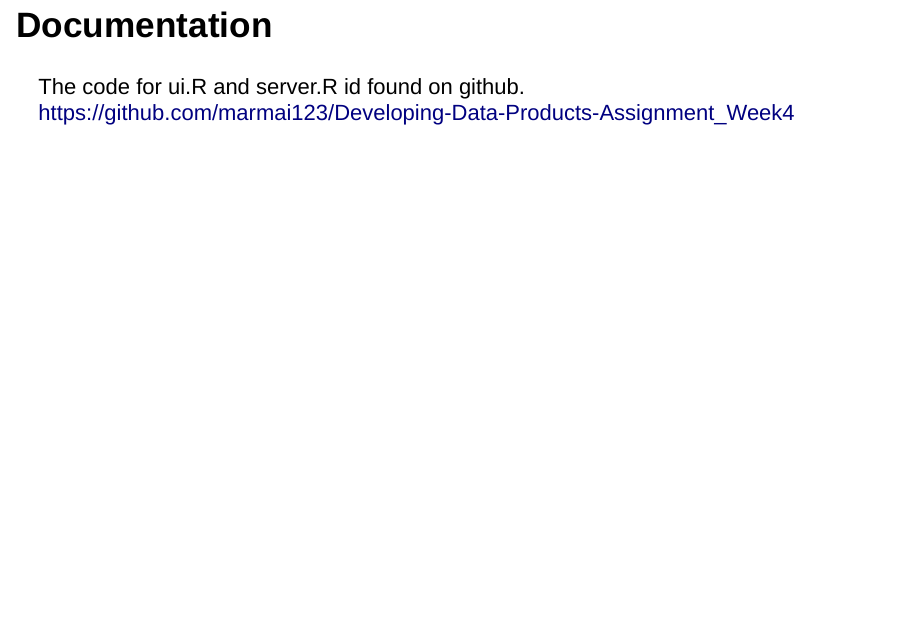
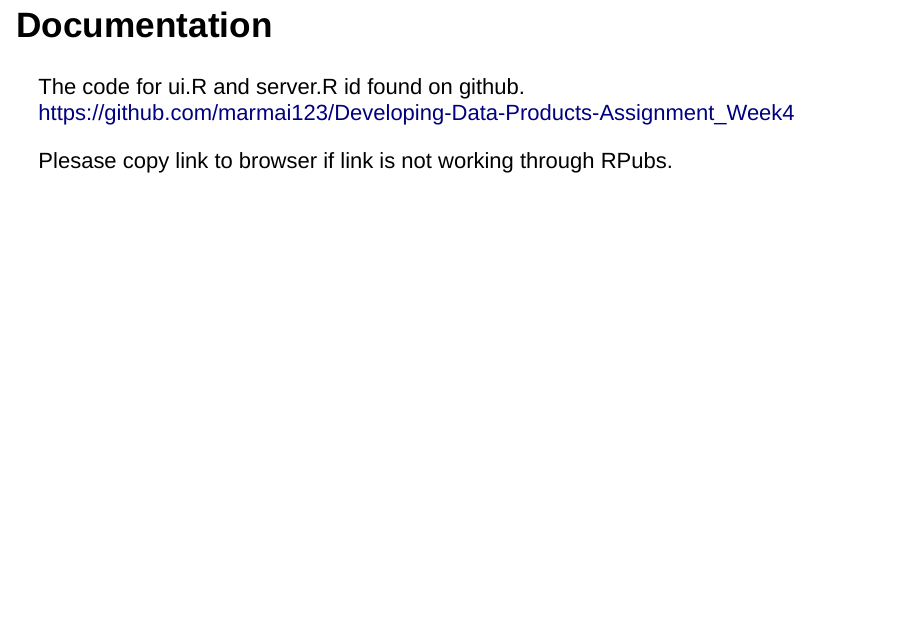
Before and after one commit to marmai123/Developing-Data-Products-Assignment_Week4, an R Markdown document (Assignment week 4.Rmd): page 5 of 5. Rendered offline with R 4.5, knitr and Pandoc, with nearby package versions.

Commit message:
Add files via upload

````diff
--- a/Assignment week 4.Rmd
+++ b/Assignment week 4.Rmd
@@ -2,7 +2,7 @@
 title: "Course Project: Shiny Application and Reproducible Pitch"
 author: "Markku Maijala"
 date: "2024-05-20"
-output: ioslides_presentation
+output: slidy_presentation
 ---
 
 ```{r setup, include=FALSE}
@@ -33,3 +33,5 @@ The application can be accesssed from this link: https://marmai.shinyapps.io/ass
 
 The code for ui.R and server.R id found on github.
 https://github.com/marmai123/Developing-Data-Products-Assignment_Week4
+
+Plesase copy link to browser if link is not working through RPubs.
````
Also changed, not shown: Assignment-week-4.html.
